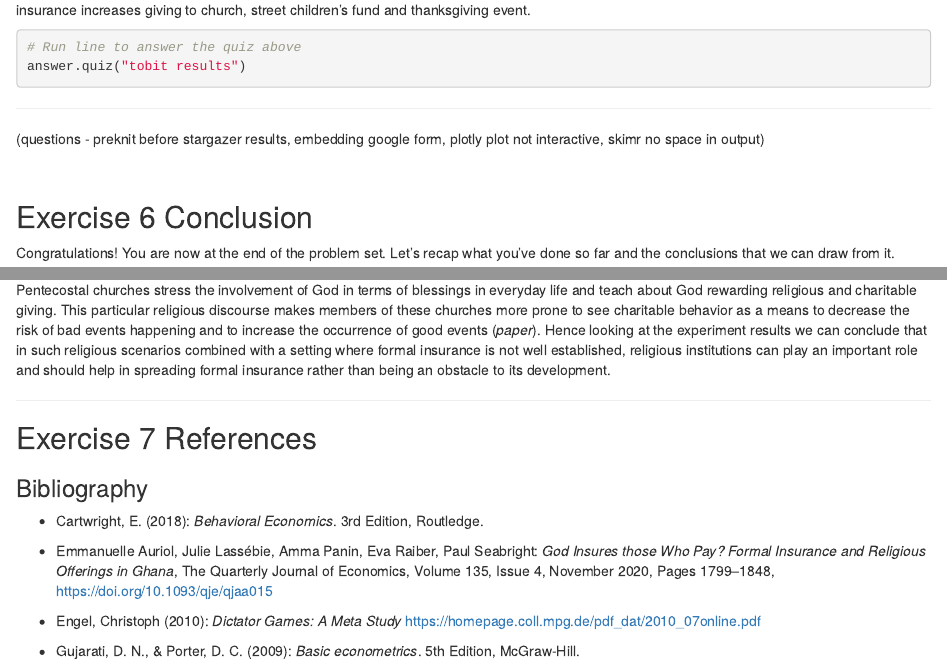
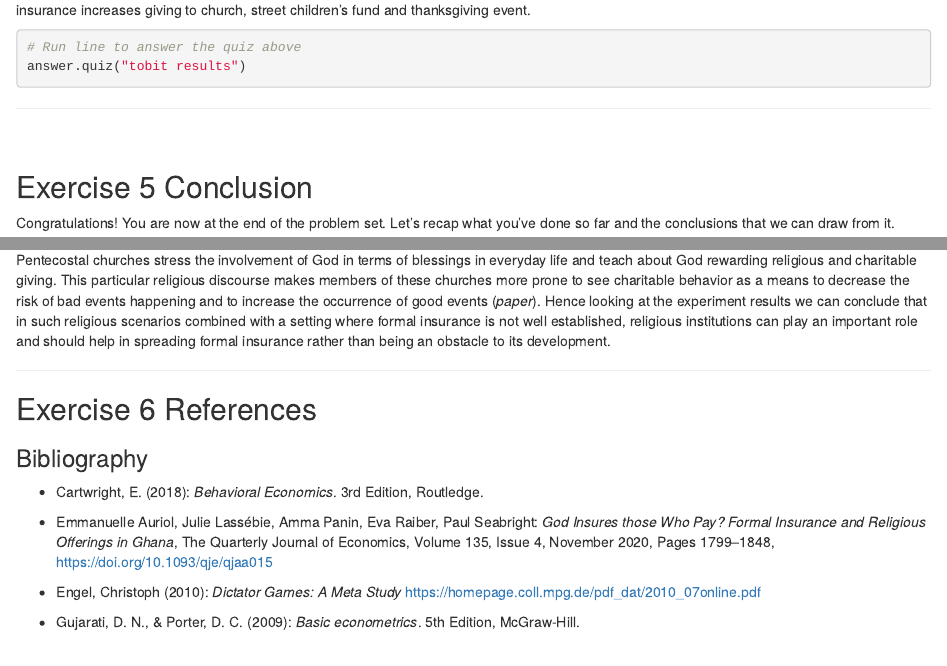
Before and after one commit to aditi-malani/RTutorGodInsuresThoseWhoPay, an R Markdown document (inst/ps/God Insures Those Who Pay/God Insures Those Who Pay.Rmd): the page in a window 1100 px wide, from 12050 px down, and a second part further down, joined at a grey line. Rendered offline with R 4.5, knitr and Pandoc, with nearby package versions; some code elsewhere in the file could not run offline.

Commit message:
Removed extra question/doubt line

```diff
--- a/inst/ps/God Insures Those Who Pay/God Insures Those Who Pay.Rmd
+++ b/inst/ps/God Insures Those Who Pay/God Insures Those Who Pay.Rmd
@@ -1460,13 +1460,11 @@ answer.quiz("tobit results")
 
 ***
 
-(questions - preknit before stargazer results, embedding google form, plotly plot not interactive, skimr no space in output)
-
 
 $~$
 
 
-## Exercise 6 Conclusion
+## Exercise 5 Conclusion
 
 Congratulations! You are now at the end of the problem set. Let's recap what you've done so far and the conclusions that we can draw from it.
 
@@ -1484,7 +1482,7 @@ Hence looking at the experiment results we can conclude that in such religious s
 ***
 
 
-## Exercise 7 References
+## Exercise 6 References
 
 ### Bibliography
 
```
